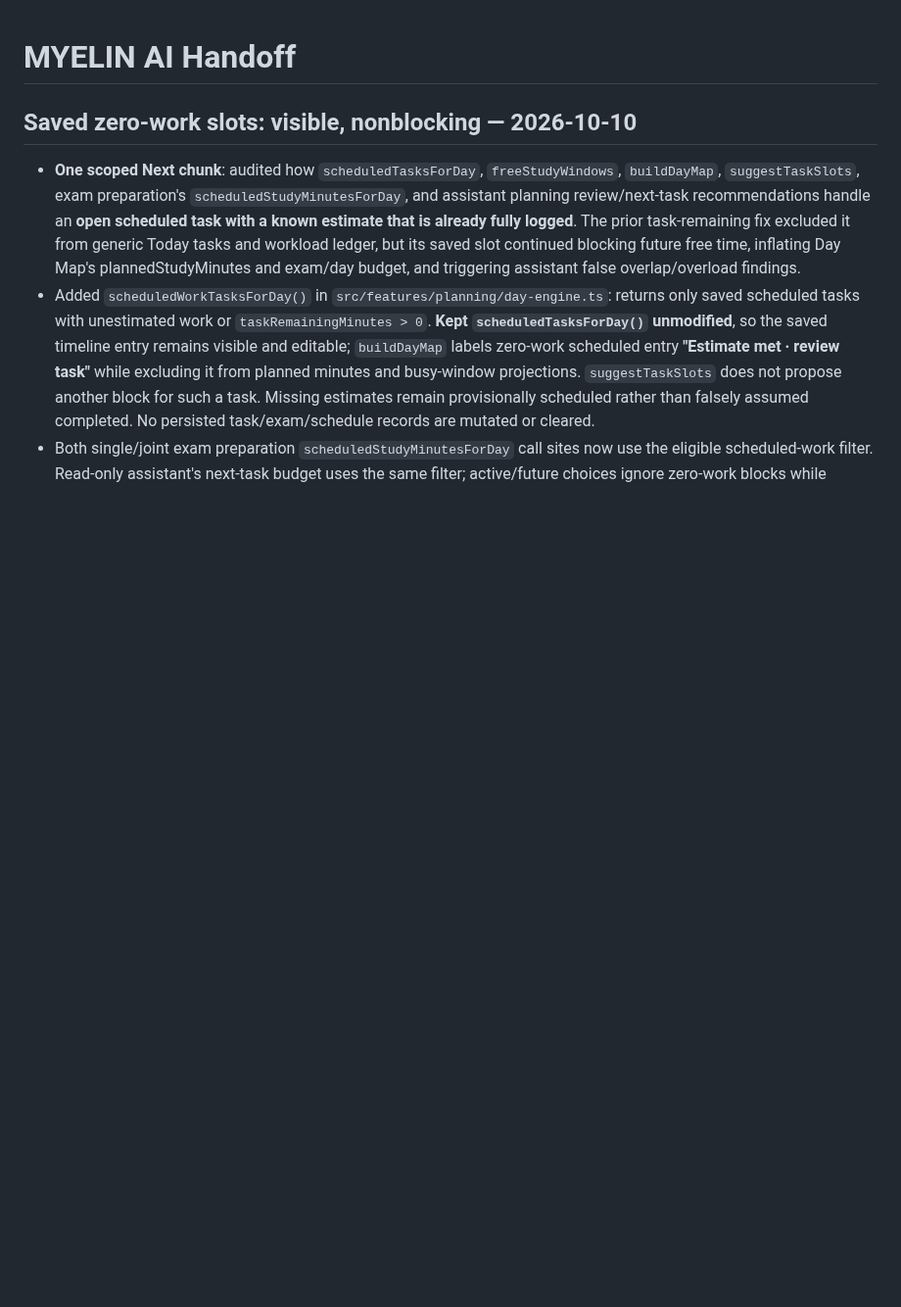
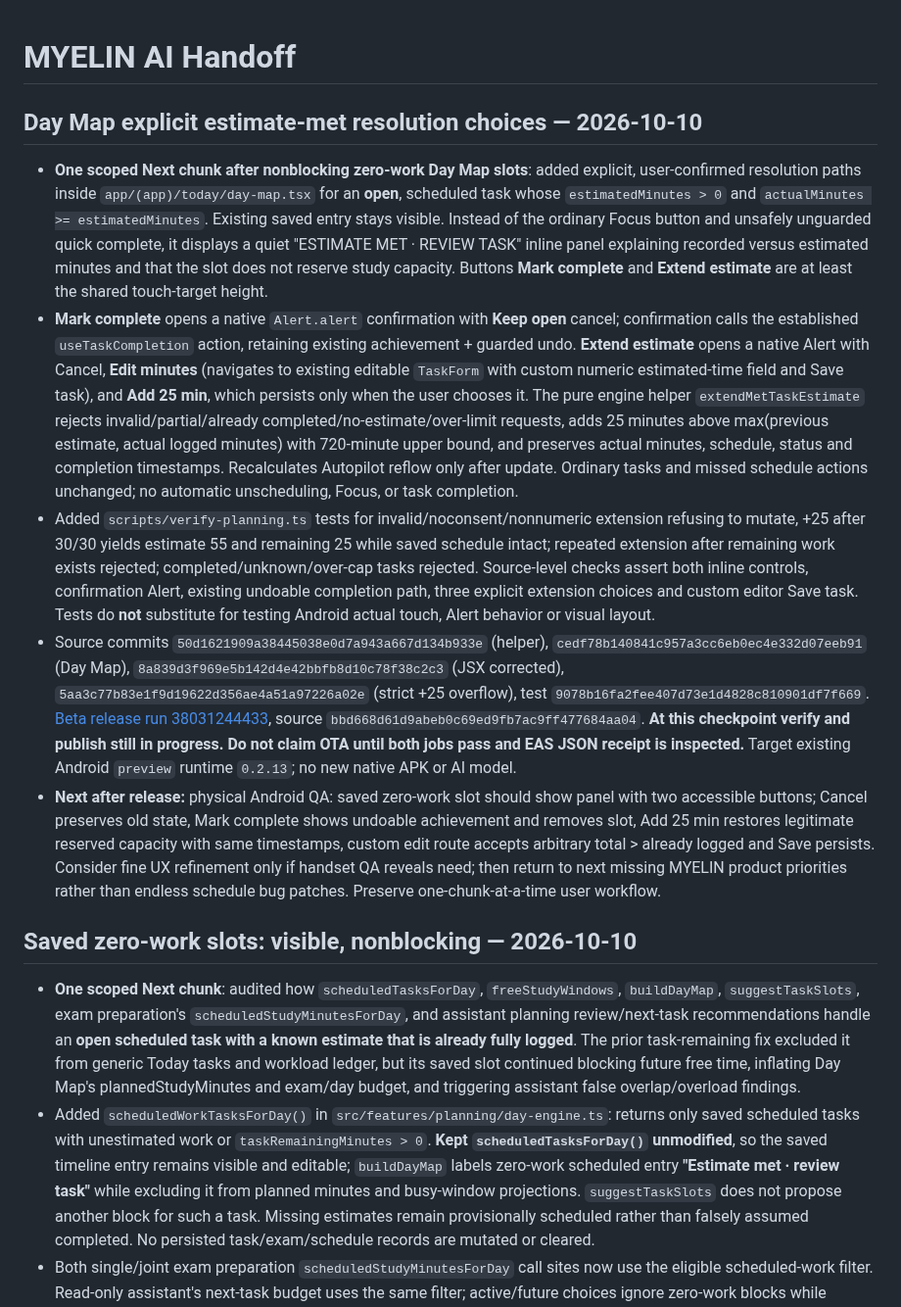
Before and after one commit to DJGaming1t/myelin-app, a Markdown page: docs/MYELIN_AI_HANDOFF.md, the part around the change. Shown at 98% size. Drawn GitHub-style; blank space fills up the shorter version.

Commit message:
docs(ai): hand off user-confirmed Day Map complete or extend actions

```diff
--- a/docs/MYELIN_AI_HANDOFF.md
+++ b/docs/MYELIN_AI_HANDOFF.md
@@ -1,4 +1,13 @@
 # MYELIN AI Handoff
+
+## Day Map explicit estimate-met resolution choices — 2026-10-10
+
+- **One scoped Next chunk after nonblocking zero-work Day Map slots**: added explicit, user-confirmed resolution paths inside `app/(app)/today/day-map.tsx` for an **open**, scheduled task whose `estimatedMinutes > 0` and `actualMinutes >= estimatedMinutes`. Existing saved entry stays visible. Instead of the ordinary Focus button and unsafely unguarded quick complete, it displays a quiet "ESTIMATE MET · REVIEW TASK" inline panel explaining recorded versus estimated minutes and that the slot does not reserve study capacity. Buttons **Mark complete** and **Extend estimate** are at least the shared touch-target height.
+- **Mark complete** opens a native `Alert.alert` confirmation with **Keep open** cancel; confirmation calls the established `useTaskCompletion` action, retaining existing achievement + guarded undo. **Extend estimate** opens a native Alert with Cancel, **Edit minutes** (navigates to existing editable `TaskForm` with custom numeric estimated-time field and Save task), and **Add 25 min**, which persists only when the user chooses it. The pure engine helper `extendMetTaskEstimate` rejects invalid/partial/already completed/no-estimate/over-limit requests, adds 25 minutes above max(previous estimate, actual logged minutes) with 720-minute upper bound, and preserves actual minutes, schedule, status and completion timestamps. Recalculates Autopilot reflow only after update. Ordinary tasks and missed schedule actions unchanged; no automatic unscheduling, Focus, or task completion.
+- Added `scripts/verify-planning.ts` tests for invalid/noconsent/nonnumeric extension refusing to mutate, +25 after 30/30 yields estimate 55 and remaining 25 while saved schedule intact; repeated extension after remaining work exists rejected; completed/unknown/over-cap tasks rejected. Source-level checks assert both inline controls, confirmation Alert, existing undoable completion path, three explicit extension choices and custom editor Save task. Tests do **not** substitute for testing Android actual touch, Alert behavior or visual layout.
+- Source commits `50d1621909a38445038e0d7a943a667d134b933e` (helper), `cedf78b140841c957a3cc6eb0ec4e332d07eeb91` (Day Map), `8a839d3f969e5b142d4e42bbfb8d10c78f38c2c3` (JSX corrected), `5aa3c77b83e1f9d19622d356ae4a51a97226a02e` (strict +25 overflow), test `9078b16fa2fee407d73e1d4828c810901df7f669`. [Beta release run 38031244433](https://github.com/DJGaming1t/myelin-app/actions/runs/38031244433), source `bbd668d61d9abeb0c69ed9fb7ac9ff477684aa04`. **At this checkpoint verify and publish still in progress. Do not claim OTA until both jobs pass and EAS JSON receipt is inspected.** Target existing Android `preview` runtime `0.2.13`; no new native APK or AI model.
+- **Next after release:** physical Android QA: saved zero-work slot should show panel with two accessible buttons; Cancel preserves old state, Mark complete shows undoable achievement and removes slot, Add 25 min restores legitimate reserved capacity with same timestamps, custom edit route accepts arbitrary total > already logged and Save persists. Consider fine UX refinement only if handset QA reveals need; then return to next missing MYELIN product priorities rather than endless schedule bug patches. Preserve one-chunk-at-a-time user workflow.
+
 
 ## Saved zero-work slots: visible, nonblocking — 2026-10-10
 
```
